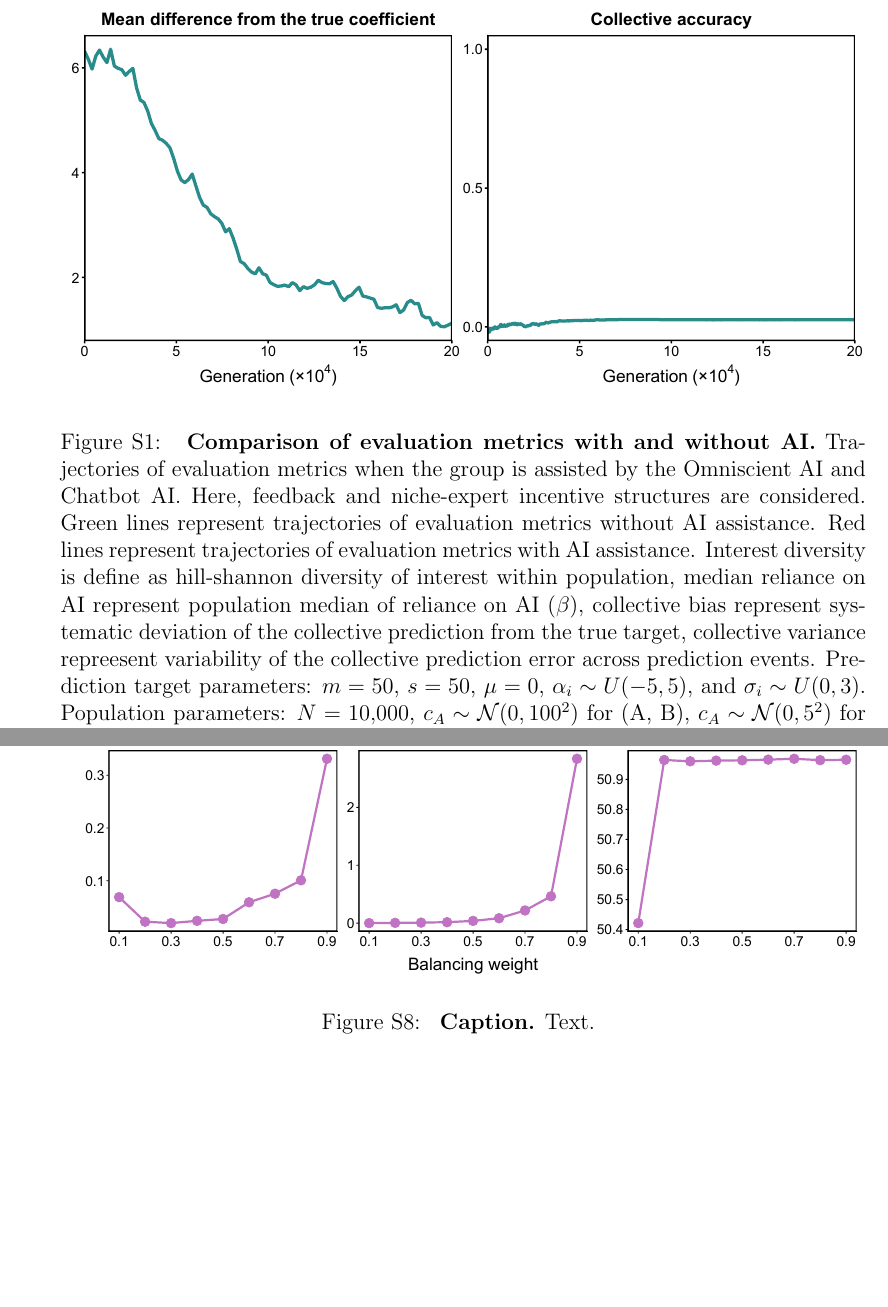
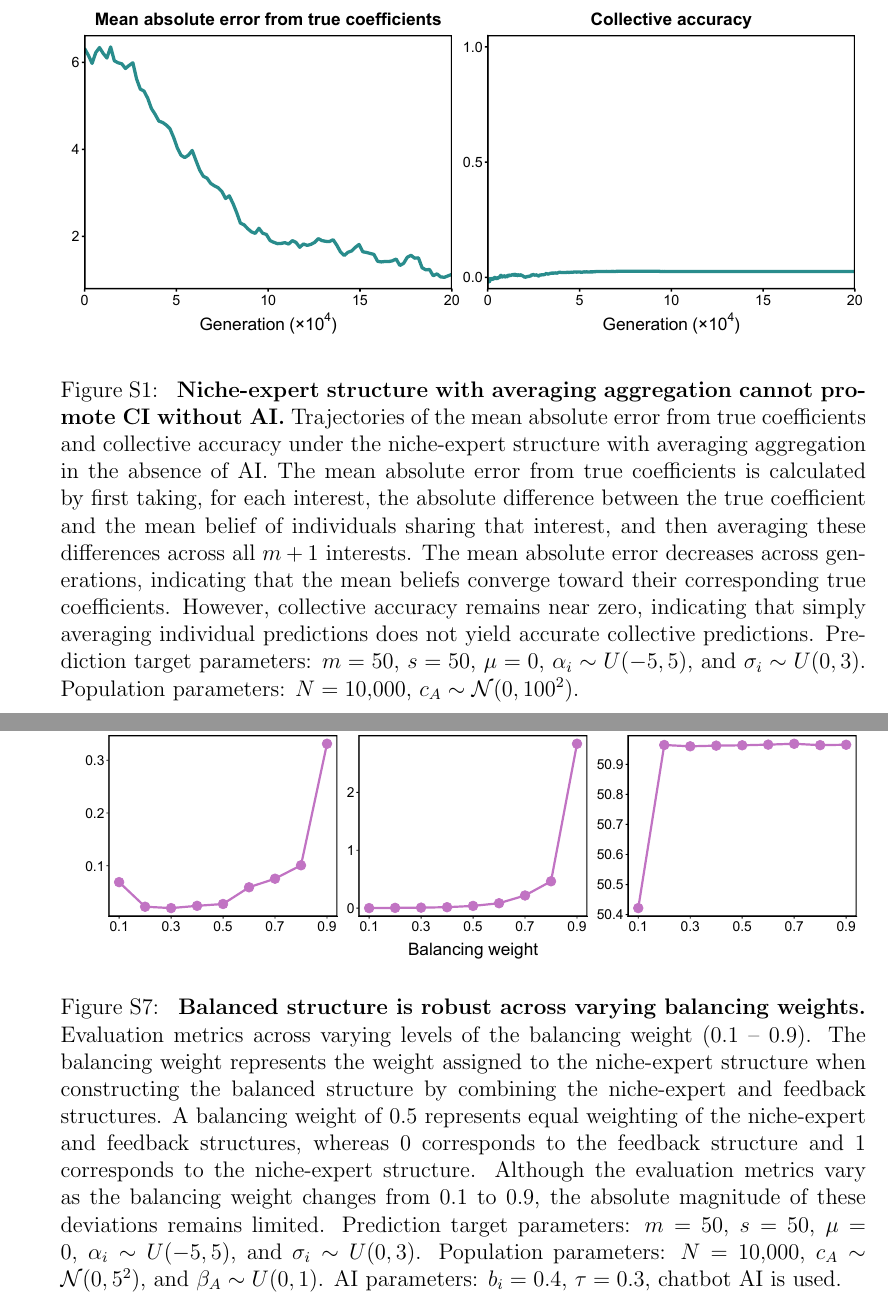
Before and after one commit to parklab-snu/collective-intelligence-with-AI, a LaTeX document (paper/Manuscript.tex): two parts of pages 30 and 37 of 41 before the commit and two parts of pages 31 and 38 of 42 after it, joined at a grey line, cut so that both start at the same text, the shorter picture padded with empty space. Compiled offline with pdfLaTeX.

Commit message:
supple figure captions

```diff
--- a/paper/Manuscript.tex
+++ b/paper/Manuscript.tex
@@ -1093,16 +1093,13 @@ and consequently the stationary collective accuracy satisfies $R^*<1$.
 \begin{figure}[!pth]
 \includegraphics[width=\textwidth]{../Figures/Supplementary figure 1.pdf}
 \caption{
-\textbf{Comparison of evaluation metrics with and without AI.}
-Trajectories of evaluation metrics when the group is assisted by the Omniscient AI and Chatbot AI.
-Here, feedback and niche-expert incentive structures are considered.
-Green lines represent trajectories of evaluation metrics without AI assistance.
-Red lines represent trajectories of evaluation metrics with AI assistance.
-Interest diversity is define as hill-shannon diversity of interest within population, median reliance on AI represent population median of reliance on AI ($\beta$),
-collective bias represent systematic deviation of the collective prediction from the true target, collective variance repreesent variability of the collective prediction error across prediction events.
+\textbf{Niche-expert structure with averaging aggregation cannot promote CI without AI.}
+Trajectories of the mean absolute error from true coefficients and collective accuracy under the niche-expert structure with averaging aggregation in the absence of AI.
+The mean absolute error from true coefficients is calculated by first taking, for each interest, the absolute difference between the true coefficient and the mean belief of individuals sharing that interest, and then averaging these differences across all $m+1$ interests.
+The mean absolute error decreases across generations, indicating that the mean beliefs converge toward their corresponding true coefficients.
+However, collective accuracy remains near zero, indicating that simply averaging individual predictions does not yield accurate collective predictions.
 Prediction target parameters: $m = 50$, $s = 50$, $\mu = 0$, $\alpha_i \sim U(-5, 5)$, and $\sigma_i \sim U(0, 3)$.
-Population parameters: $N = 10{,}000$, $c_A \sim \mathcal{N}(0, 100^2)$ for (A, B), $c_A \sim \mathcal{N}(0, 5^2)$ for (C, D), and $\beta_A \sim U(0, 1)$.
-AI parameters: $b_i = 0.36$ and $\tau = 0.3$.
+Population parameters: $N = 10{,}000$, $c_A \sim \mathcal{N}(0, 100^2)$.
 }
 \end{figure}
 
@@ -1111,10 +1108,3 @@ AI parameters: $b_i = 0.36$ and $\tau = 0.3$.
 \begin{figure}[!pth]
 \includegraphics[width=\textwidth]{../Figures/Supplementary figure 2.pdf}
 \caption{
-\textbf{Comparison of evaluation metrics with and without AI.}
-Trajectories of evaluation metrics when the group is assisted by the Omniscient AI and Chatbot AI.
-Here, feedback and niche-expert incentive structures are considered.
-Green lines represent trajectories of evaluation metrics without AI assistance.
-Red lines represent trajectories of evaluation metrics with AI assistance.
-Interest diversity is define as hill-shannon diversity of interest within population, median reliance on AI represent population median of reliance on AI ($\beta$),
-collective bias represent systematic deviation of the collective prediction from the true target, collective variance repreesent variability of the collective prediction error across prediction events.
@@ -1152,3 +1158,6 @@ Text.
+Prediction target parameters: $m = 50$, $s = 50$, $\mu = 0$ for (D, E), $\alpha_i \sim U(-5, 5)$, and $\sigma_i \sim U(0, 3)$.
+Population parameters: $N = 10{,}000$, $c_A \sim \mathcal{N}(0, 5^2)$ for (A, B, C), and $\beta_A \sim U(0, 1)$.
+AI parameters: $b_i = 0.4$ and $\tau = 0.3$, chatbot AI is used.
 }
 \end{figure}
 
@@ -1162,3 +1174,6 @@ Text.
+Prediction target parameters: $m = 50$, $s = 50$, $\mu = 0$, $\alpha_i \sim U(-5, 5)$, and $\sigma_i \sim U(0, 3)$.
+Population parameters: $N = 10{,}000$, $c_A \sim \mathcal{N}(0, 5^2)$, and $\beta_A \sim U(0, 1)$.
+AI parameters: $\tau = 0.3$, chatbot AI is used.
 }
 \end{figure}
 
@@ -1173,3 +1193,6 @@ Text.
+Prediction target parameters: $m = 50$, $s = 50$, $\mu = 0$, $\alpha_i \sim U(-5, 5)$, and $\sigma_i \sim U(0, 3)$.
+Population parameters: $N = 10{,}000$, $c_A \sim \mathcal{N}(0, 5^2)$, and $\beta_A \sim U(0, 1)$.
+AI parameters: $\tau = 0.3$, chatbot AI is used.
 }
 \end{figure}
 
@@ -1188,8 +1204,11 @@ Text.
-\begin{figure}[!pth]
-\includegraphics[width=\textwidth]{../Figures/Supplementary figure 8.pdf}
-\caption{
-\textbf{Caption.}
-Text.
+\textbf{Balanced structure is robust across varying balancing weights.}
+Evaluation metrics across varying levels of the balancing weight (0.1 -- 0.9).
+The balancing weight represents the weight assigned to the niche-expert structure when constructing the balanced structure by combining the niche-expert and feedback structures.
+A balancing weight of 0.5 represents equal weighting of the niche-expert and feedback structures, whereas 0 corresponds to the feedback structure and 1 corresponds to the niche-expert structure.
+Although the evaluation metrics vary as the balancing weight changes from 0.1 to 0.9, the absolute magnitude of these deviations remains limited.
+Prediction target parameters: $m = 50$, $s = 50$, $\mu = 0$, $\alpha_i \sim U(-5, 5)$, and $\sigma_i \sim U(0, 3)$.
+Population parameters: $N = 10{,}000$, $c_A \sim \mathcal{N}(0, 5^2)$, and $\beta_A \sim U(0, 1)$.
+AI parameters: $b_i = 0.4$, $\tau = 0.3$, chatbot AI is used.
 }
 \end{figure}
 
```
Also changed, not shown: Figures/Supplementary figure 1.pdf, Figures/Supplementary figure 5.pdf, Figures/Supplementary figure 6.pdf, Figures/Supplementary figure 7.pdf, Figures/Supplementary figure 8.pdf (deleted), Original/Supplementary figure 1.pdf (added), Supplementary figure 1.pdf (added), negative_bias_trajectories.pdf (added), paper/Manuscript.tex (81 more changed lines), 5 other files.
